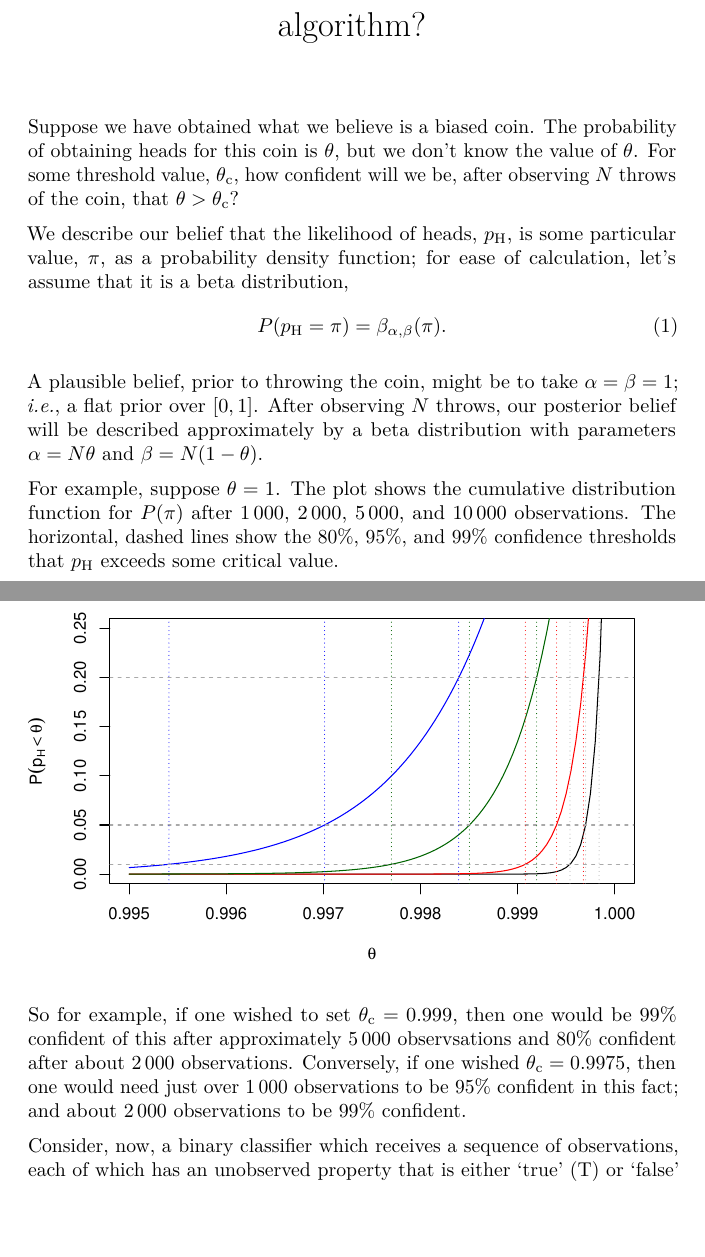
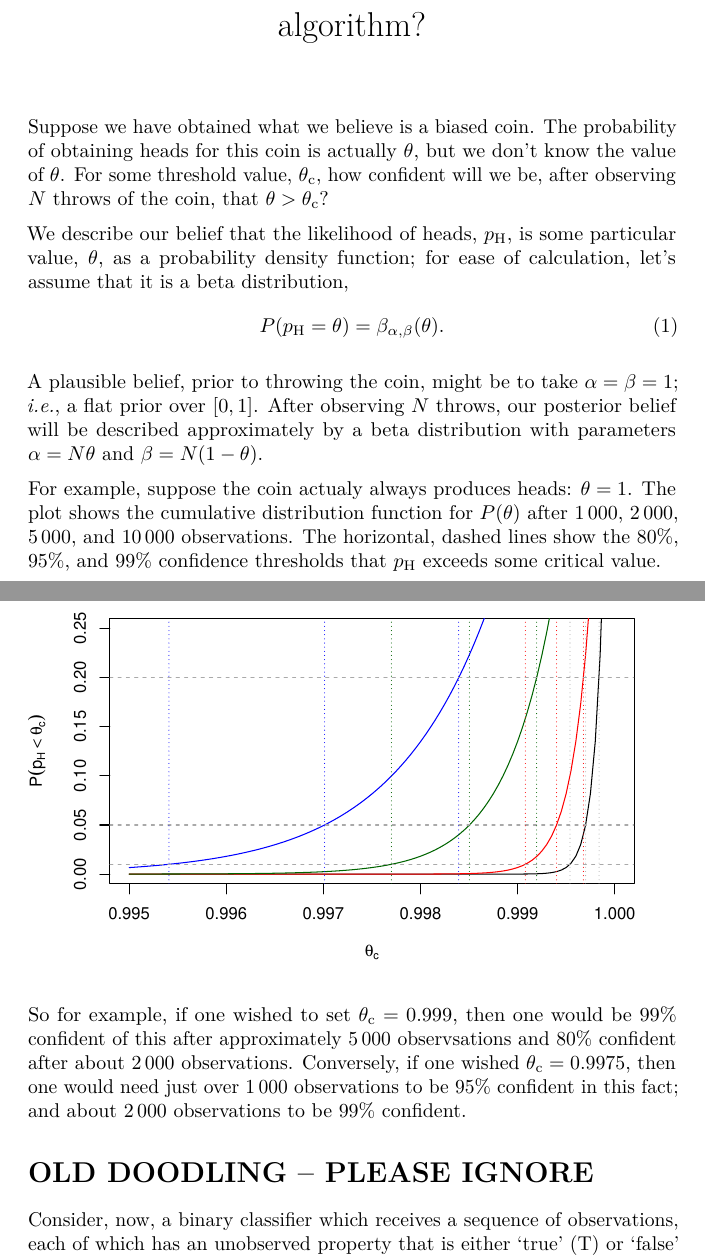
Before and after one commit to alan-turing-institute/census2021-backbrief, an R Markdown document (doodling/how-long/how-long.Rmd): two parts of pages 1 and 2 of 3, joined at a grey line, cut so that both start at the same text, the shorter picture padded with empty space. Rendered offline with R 4.5, knitr and Pandoc, then LaTeX, with nearby package versions.

Commit message:
Minor edits to doodling

````diff
--- a/doodling/how-long/how-long.Rmd
+++ b/doodling/how-long/how-long.Rmd
@@ -5,15 +5,15 @@ geometry: margin=2in
 ---
 
 Suppose we have obtained what we believe is a biased coin. The probability of
-obtaining heads for this coin is $\theta$, but we don't know the value of
+obtaining heads for this coin is actually $\theta$, but we don't know the value of
 $\theta$. For some threshold value, $\theta_\text{c}$, how confident will we be,
 after observing $N$ throws of the coin, that $\theta > \theta_\text{c}$?
 
 We describe our belief that the likelihood of heads, $p_\text{H}$, is some
-particular value, $\pi$, as a probability density function; for ease of
+particular value, $\theta$, as a probability density function; for ease of
 calculation, let's assume that it is a beta distribution,
 \begin{equation}
-P(p_\text{H} = \pi) = \beta_{\alpha, \beta}(\pi).
+P(p_\text{H} = \theta) = \beta_{\alpha, \beta}(\theta).
 \end{equation}
 
 A plausible belief, prior to throwing the coin, might be to take $\alpha = \beta
@@ -21,13 +21,13 @@ A plausible belief, prior to throwing the coin, might be to take $\alpha = \beta
 posterior belief will be described approximately by a beta distribution with
 parameters $\alpha = N\theta$ and $\beta = N(1-\theta)$.
 
-For example, suppose $\theta = 1$. The plot shows the cumulative distribution
-function for $P(\pi)$ after $1\,000$, $2\,000$, $5\,000$, and $10\,000$
+For example, suppose the coin actualy always produces heads: $\theta = 1$. The plot shows the cumulative distribution
+function for $P(\theta)$ after $1\,000$, $2\,000$, $5\,000$, and $10\,000$
 observations. The horizontal, dashed lines show the 80%, 95%, and 99% confidence
 thresholds that $p_\text{H}$ exceeds some critical value.
 
 ```{r echo=FALSE}
-plot(function (theta) pbeta(theta, 10001, 1), xlim = c(0.995, 1.0), ylim = c(0, 0.25), xlab = expression(theta), ylab = expression(P(p[H] < theta)))
+plot(function (theta) pbeta(theta, 10001, 1), xlim = c(0.995, 1.0), ylim = c(0, 0.25), xlab = expression(theta[c]), ylab = expression(P(p[H] < theta[c])))
 curve(pbeta(x, 5001, 1), add = TRUE, col = "red")
 curve(pbeta(x, 2001, 1), add = TRUE, col = "darkgreen")
 curve(pbeta(x, 1001, 1), add = TRUE, col = "blue")
@@ -45,6 +45,11 @@ confident after about $2\,000$ observations. Conversely, if one wished
 $\theta_\text{c} = 0.9975$, then one would need just over $1\,000$ observations
 to be 95% confident in this fact; and about $2\,000$ observations to be 99%
 confident.
+
+
+
+
+# OLD DOODLING -- PLEASE IGNORE
 
 Consider, now, a binary classifier which receives a sequence of observations,
 each of which has an unobserved property that is either ‘true’ (T) or ‘false’
````
